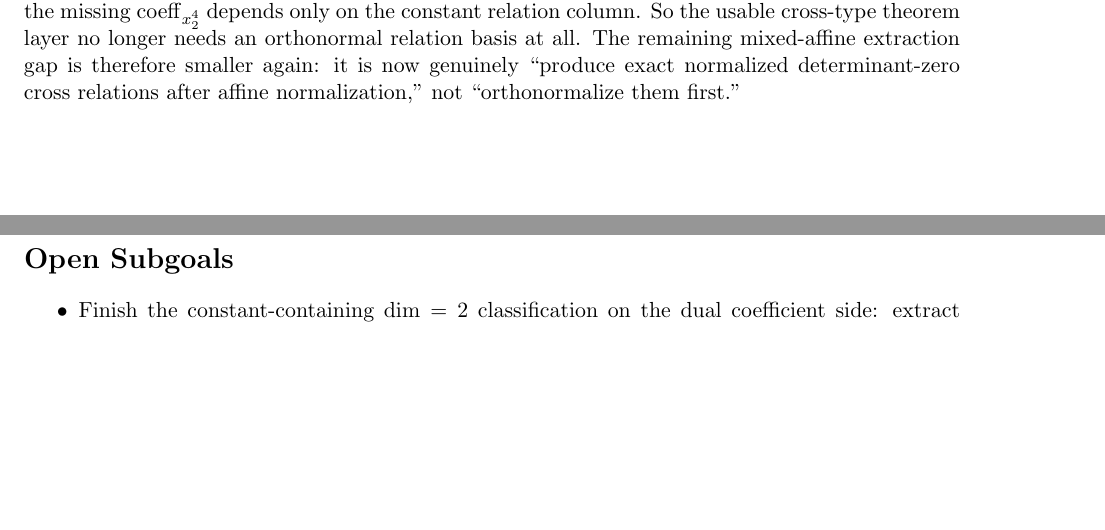
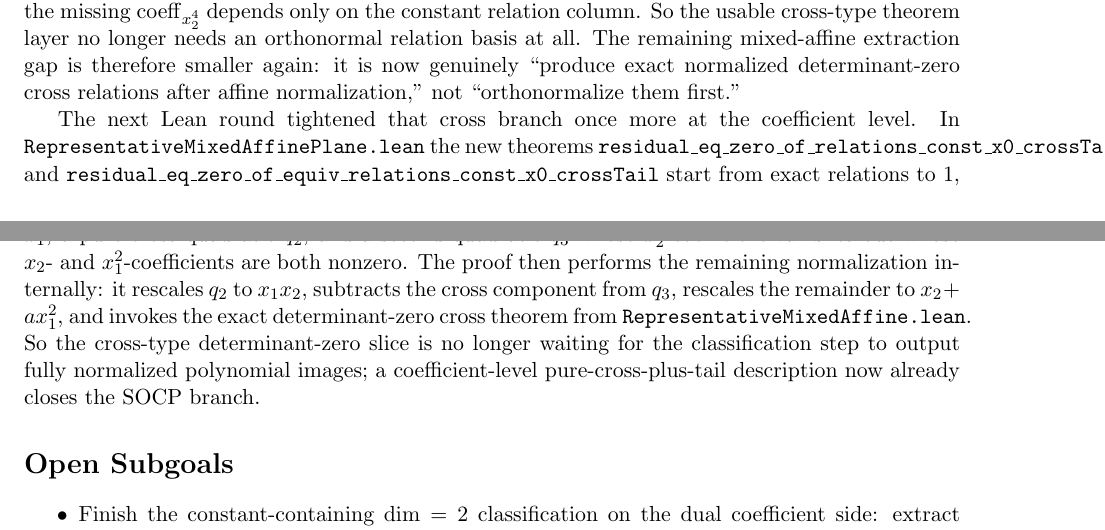
Before and after one commit to yuanchenyang/nonconvex_sos_landscape, a LaTeX document (writeup/exploration_log.tex): two parts of pages 18 and 19 of 19, joined at a grey line, cut so that both start at the same text, the shorter picture padded with empty space. Compiled offline with pdfLaTeX.

Commit message:
Lift cross-tail coefficients to exact relations

```diff
--- a/writeup/exploration_log.tex
+++ b/writeup/exploration_log.tex
@@ -1203,6 +1203,21 @@ basis at all. The remaining mixed-affine extraction gap is therefore smaller
 again: it is now genuinely ``produce exact normalized determinant-zero cross
 relations after affine normalization,'' not ``orthonormalize them first.''
 
+The next Lean round tightened that cross branch once more at the coefficient
+level. In \texttt{RepresentativeMixedAffinePlane.lean} the new theorems
+\texttt{residual\_eq\_zero\_of\_relations\_const\_x0\_crossTail} and
+\texttt{residual\_eq\_zero\_of\_equiv\_relations\_const\_x0\_crossTail} start
+from exact relations to \(1\), \(x_1\), a pure cross quadratic \(q_2\), and a
+second quadratic \(q_3\) whose \(x_2^2\)-coefficient vanishes but whose
+\(x_2\)- and \(x_1^2\)-coefficients are both nonzero. The proof then performs
+the remaining normalization internally: it rescales \(q_2\) to \(x_1x_2\),
+subtracts the cross component from \(q_3\), rescales the remainder to
+\(x_2 + a x_1^2\), and invokes the exact determinant-zero cross theorem from
+\texttt{RepresentativeMixedAffine.lean}. So the cross-type determinant-zero
+slice is no longer waiting for the classification step to output fully
+normalized polynomial images; a coefficient-level pure-cross-plus-tail
+description now already closes the SOCP branch.
+
 \section*{Open Subgoals}
 \begin{itemize}
 \item Finish the constant-containing $\dim = 2$ classification on the dual
```
Also changed, not shown: writeup/blueprint.tex (+14 -0 lines), 1 other file.
